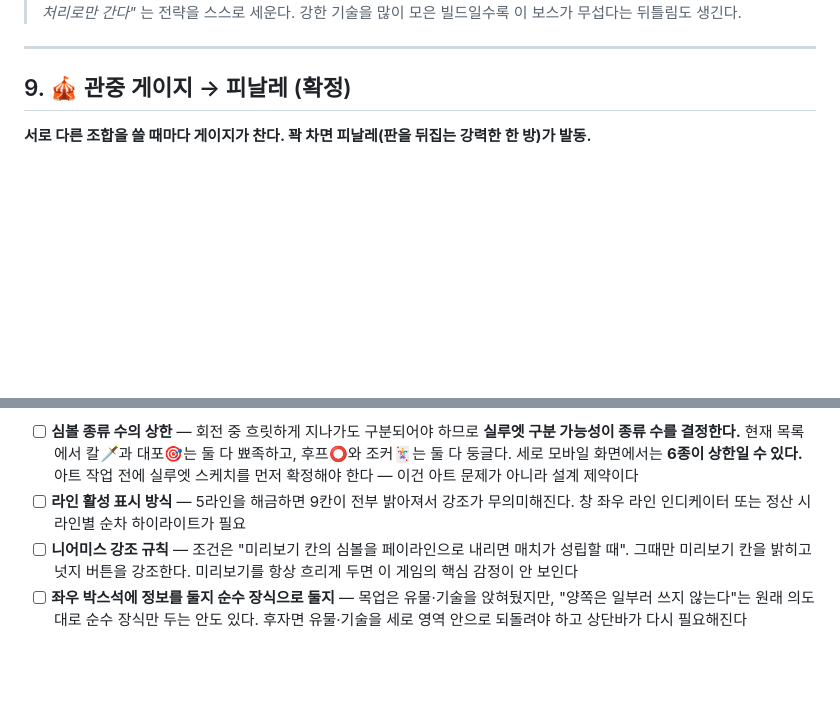
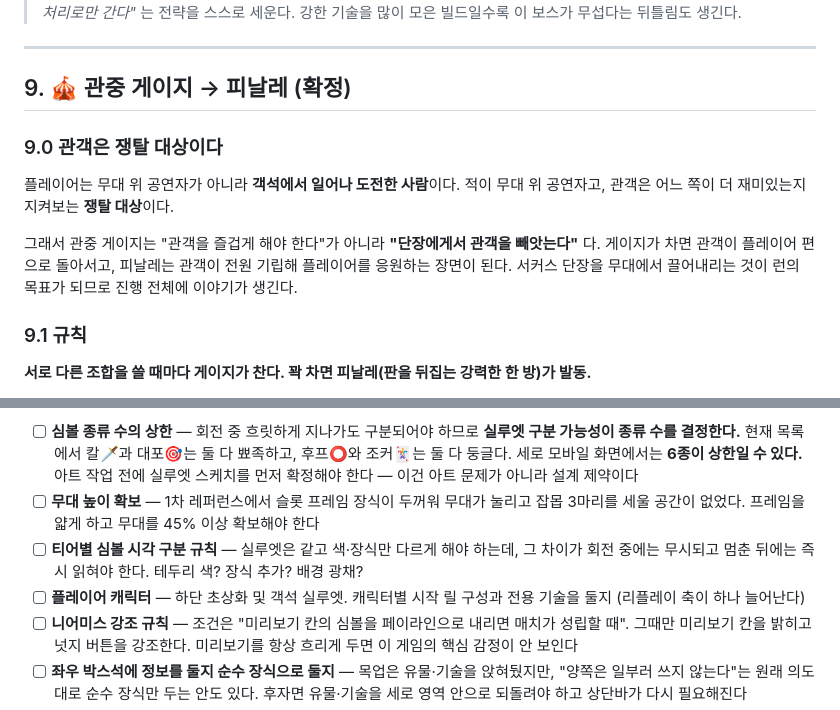
Before and after one commit to JooYoung112233/DemoGame2, a Markdown page: DESIGN.md, 2 parts joined by grey strips. Rendered like a GitHub page; blank space fills up the shorter version.

```diff
--- a/DESIGN.md
+++ b/DESIGN.md
@@ -280,6 +312,14 @@
 ---
 
 ## 9. 🎪 관중 게이지 → 피날레 (확정)
+
+### 9.0 관객은 쟁탈 대상이다
+
+플레이어는 무대 위 공연자가 아니라 **객석에서 일어나 도전한 사람**이다. 적이 무대 위 공연자고, 관객은 어느 쪽이 더 재미있는지 지켜보는 **쟁탈 대상**이다.
+
+그래서 관중 게이지는 "관객을 즐겁게 해야 한다"가 아니라 **"단장에게서 관객을 빼앗는다"** 다. 게이지가 차면 관객이 플레이어 편으로 돌아서고, 피날레는 관객이 전원 기립해 플레이어를 응원하는 장면이 된다. 서커스 단장을 무대에서 끌어내리는 것이 런의 목표가 되므로 진행 전체에 이야기가 생긴다.
+
+### 9.1 규칙
 
 **서로 다른 조합을 쓸 때마다 게이지가 찬다. 꽉 차면 피날레(판을 뒤집는 강력한 한 방)가 발동.**
 
@@ -472,7 +516,9 @@
 
 **레이아웃에서 발견된 미해결 문제**
 - [ ] **심볼 종류 수의 상한** — 회전 중 흐릿하게 지나가도 구분되어야 하므로 **실루엣 구분 가능성이 종류 수를 결정한다.** 현재 목록에서 칼🗡과 대포🎯는 둘 다 뾰족하고, 후프⭕와 조커🃏는 둘 다 둥글다. 세로 모바일 화면에서는 **6종이 상한일 수 있다.** 아트 작업 전에 실루엣 스케치를 먼저 확정해야 한다 — 이건 아트 문제가 아니라 설계 제약이다
-- [ ] **라인 활성 표시 방식** — 5라인을 해금하면 9칸이 전부 밝아져서 강조가 무의미해진다. 창 좌우 라인 인디케이터 또는 정산 시 라인별 순차 하이라이트가 필요
+- [ ] **무대 높이 확보** — 1차 레퍼런스에서 슬롯 프레임 장식이 두꺼워 무대가 눌리고 잡몹 3마리를 세울 공간이 없었다. 프레임을 얇게 하고 무대를 45% 이상 확보해야 한다
+- [ ] **티어별 심볼 시각 구분 규칙** — 실루엣은 같고 색·장식만 다르게 해야 하는데, 그 차이가 회전 중에는 무시되고 멈춘 뒤에는 즉시 읽혀야 한다. 테두리 색? 장식 추가? 배경 광채?
+- [ ] **플레이어 캐릭터** — 하단 초상화 및 객석 실루엣. 캐릭터별 시작 릴 구성과 전용 기술을 둘지 (리플레이 축이 하나 늘어난다)
 - [ ] **니어미스 강조 규칙** — 조건은 "미리보기 칸의 심볼을 페이라인으로 내리면 매치가 성립할 때". 그때만 미리보기 칸을 밝히고 넛지 버튼을 강조한다. 미리보기를 항상 흐리게 두면 이 게임의 핵심 감정이 안 보인다
 - [ ] **좌우 박스석에 정보를 둘지 순수 장식으로 둘지** — 목업은 유물·기술을 앉혀뒀지만, "양쪽은 일부러 쓰지 않는다"는 원래 의도대로 순수 장식만 두는 안도 있다. 후자면 유물·기술을 세로 영역 안으로 되돌려야 하고 상단바가 다시 필요해진다
 - [ ] **객석 관객 시각화 구현 방식** — 관객 몇 명을 그릴지, 기립 애니메이션, 피날레 시 전체 연출
```
Also changed, not shown: other parts of DESIGN.md (+49 -8 lines), ART_PROMPTS.md (added, +430 -0 lines).
